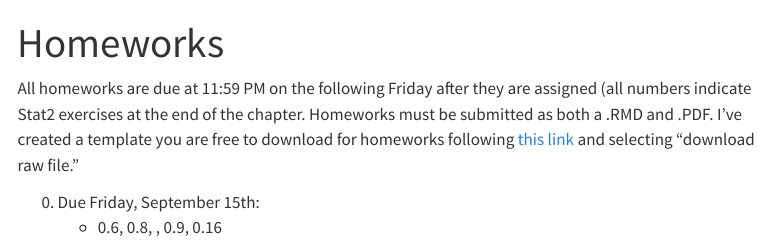
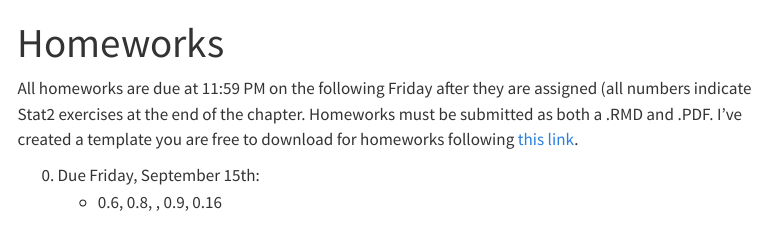
Before and after one commit to lacombe129/SDS291_Fall23, a Quarto document (homework.qmd): the page in a window 1100 px wide, from its top. Rendered offline with R 4.5, knitr and Pandoc in place of Quarto, with nearby package versions; menus at the side of the page are left out.

Commit message:
hw_template

```diff
--- a/homework.qmd
+++ b/homework.qmd
@@ -3,10 +3,7 @@
 editor: visual
 ---
 
-All homeworks are due at 11:59 PM on the following Friday after they are assigned (all numbers indicate Stat2 exercises at the end of the chapter. Homeworks must be submitted as both a .RMD and .PDF. I've created a template you are free to download for homeworks following [this link](https://github.com/lacombe129/SDS291_Fall23/blob/main/homework_template.qmd) and selecting "download raw file."
-
-
-
+All homeworks are due at 11:59 PM on the following Friday after they are assigned (all numbers indicate Stat2 exercises at the end of the chapter. Homeworks must be submitted as both a .RMD and .PDF. I've created a template you are free to download for homeworks following [this link](https://drive.google.com/file/d/1LF4cuvVVtX0KsNvQTVuvkAREP5EC-nON/view?usp=sharing).
 
 0.  Due Friday, September 15th:
     -   0.6, 0.8, , 0.9, 0.16
```
Also changed, not shown: docs/search.json, 1 other file.
